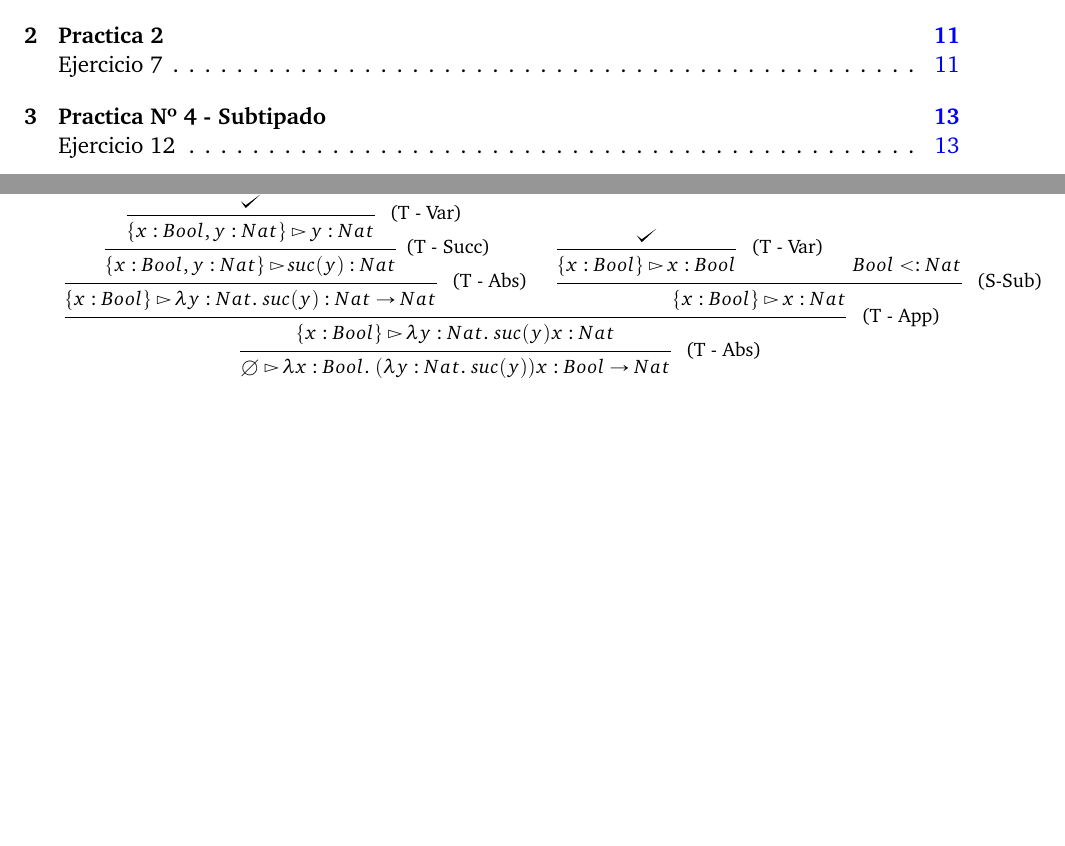
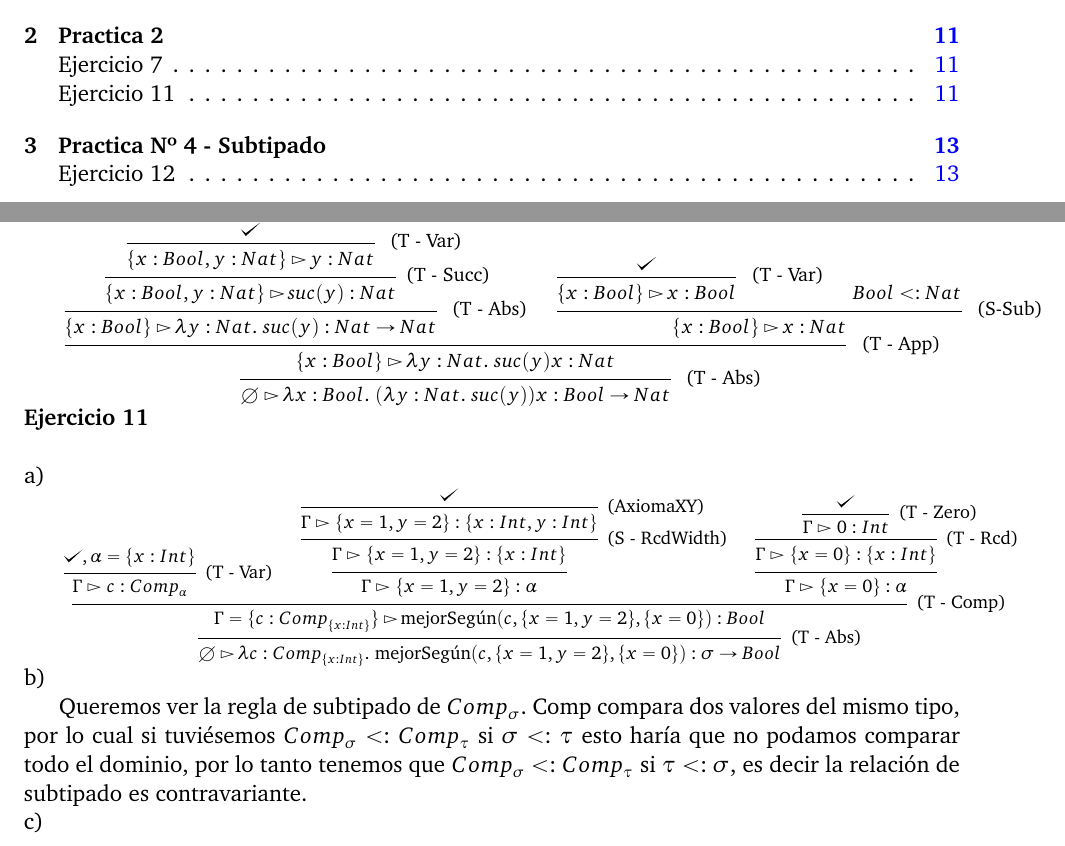
Before and after one commit to araml/distancia, a LaTeX book (Paradigmas de Lenguajes de Programación/soluciones.tex, which reads Paradigmas de Lenguajes de Programación/Practicas/Practica3.tex): two parts of pages 3 and 11 of 17, joined at a grey line, cut so that both start at the same text, the shorter picture padded with empty space. Compiled offline with pdfLaTeX.

Commit message:
EJ 11 a y b

```diff
--- a/Paradigmas de Lenguajes de Programación/Practicas/Practica3.tex
+++ b/Paradigmas de Lenguajes de Programación/Practicas/Practica3.tex
@@ -20,3 +20,37 @@
         \labsApp{x}{Bool}{(\labsApp{y}{Nat}{suc(y)}) x} : Bool \to Nat }
     \end{prooftree}
 }
+
+
+\exercise{Ejercicio 11} \\
+
+\inciso{a)}
+
+\scalebox{0.8} {
+    \begin{prooftree}
+        \hypo{\checkmark, \alpha = \pset{x : Int}}
+        \infer1[\TVar]{\juicio c : Comp_{\alpha} }
+        \hypo{\checkmark}
+        \infer1[(AxiomaXY)]{ \juicio  \pset{x = 1, y = 2} :  \pset{x : Int, y : Int} }
+        \infer1[(S - RcdWidth)]{\juicio  \pset{x = 1, y = 2} :  \pset{x : Int} }
+        \infer1[]{\juicio  \pset{x = 1, y = 2} : \alpha }
+        \hypo{\checkmark}
+        \infer1[\TZero]{\juicio 0 : Int}
+        \infer1[(T - Rcd)]{\juicio \pset{x = 0} : \pset{x : Int}}
+        \infer1{\juicio \pset{x = 0} : \alpha}
+        \infer3[(T - Comp)]{\Gamma = \juicioSet{c : Comp_{\pset{x : Int}}} \text{mejorSegún}(c, \pset{x =
+        1, y = 2}, \pset{x = 0}) : Bool}
+        \infer1[\TAbs]{\juicioVacio \labsApp{c}{Comp_{\pset{x : Int}}}{ \text{mejorSegún}(c, \pset{x =
+        1, y = 2}, \pset{x = 0})} : \sigma \to Bool}
+    \end{prooftree}
+}
+
+\inciso{b)}
+
+Queremos ver la regla de subtipado de $Comp_{\sigma}$. Comp compara dos valores
+del mismo tipo, por lo cual si tuviésemos $Comp_{\sigma} <: Comp_{\tau}$ si
+$\sigma <: \tau$ esto haría que no podamos comparar todo el dominio, por lo
+tanto tenemos que  $Comp_{\sigma} <: Comp_{\tau}$ si $\tau <: \sigma$, es decir
+la relación de subtipado es contravariante.
+
+\inciso{c)}
```
